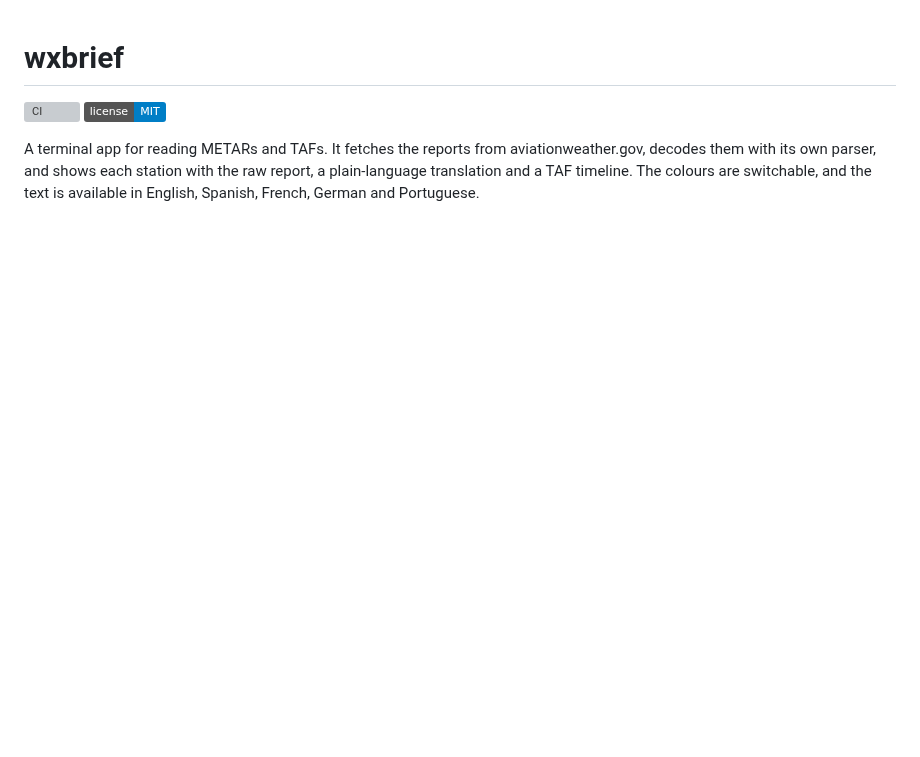
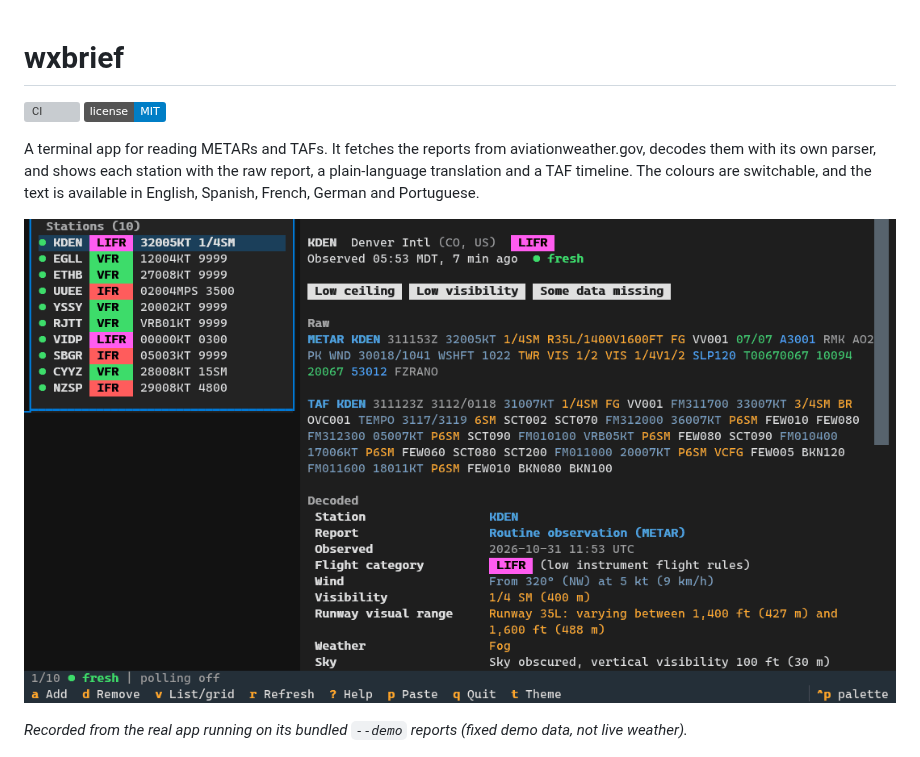
Before and after one commit to WPTK/wxbrief, a Markdown page: README.md, the part around the change. Drawn GitHub-style; pictures changed too: docs/img/demo.gif (added); badges without logos; blank space fills up the shorter version; grey boxes are pictures that could not be loaded.

Commit message:
Add an animated demo to the README, recorded from the real app on --demo (#80)

```diff
--- a/README.md
+++ b/README.md
@@ -6,6 +6,10 @@
 A terminal app for reading METARs and TAFs. It fetches the reports from aviationweather.gov, decodes them with its own
 parser, and shows each station with the raw report, a plain-language translation and a TAF timeline. The colours are
 switchable, and the text is available in English, Spanish, French, German and Portuguese.
+
+![wxbrief on its bundled demo reports: the station list, decoded METAR, TAF timeline, grid layout and a colorway change](docs/img/demo.gif)
+
+*Recorded from the real app running on its bundled `--demo` reports (fixed demo data, not live weather).*
 
 ![Station list on the left, the decoded METAR and the start of the TAF on the right](docs/img/briefing.png)
 
```
Also changed, not shown: docs/development.md (+10 -1 lines), 3 other files.
